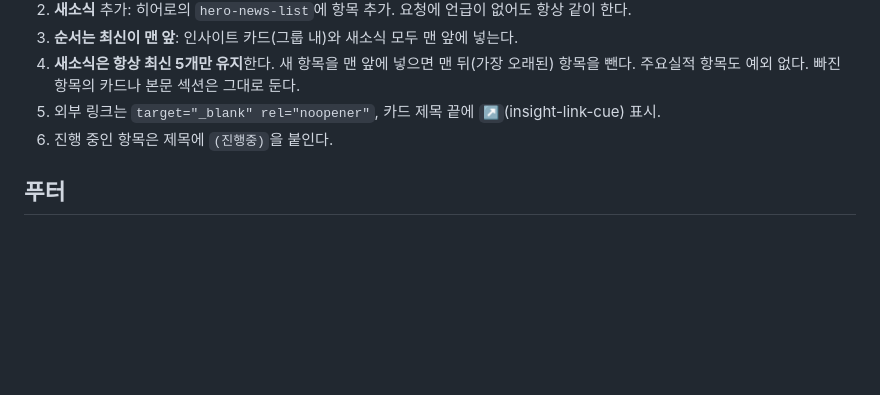
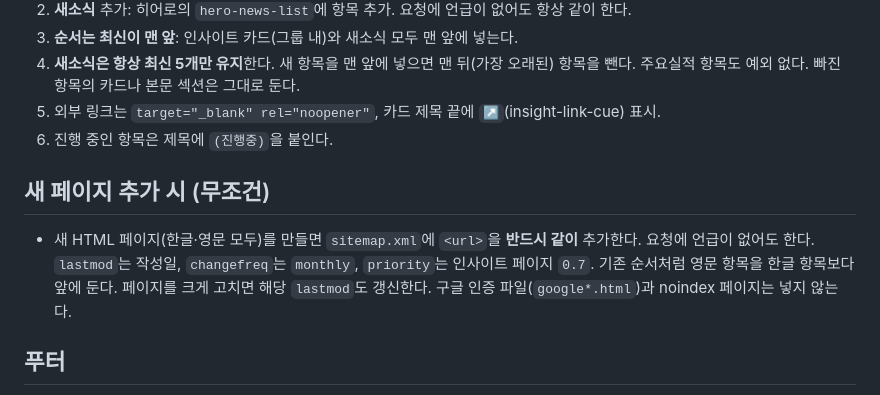
Before and after one commit to it-solvers/it-solvers.github.io, a Markdown page: CLAUDE.md, the part around the change. GitHub-like rendering; blank space fills up the shorter version.

Commit message:
CLAUDE.md에 새 페이지 추가 시 사이트맵 반영 규칙 추가
Co-Authored-By: Claude Sonnet 5.5 <noreply@anthropic.com>

```diff
--- a/CLAUDE.md
+++ b/CLAUDE.md
@@ -10,6 +10,10 @@
 4. **새소식은 항상 최신 5개만 유지**한다. 새 항목을 맨 앞에 넣으면 맨 뒤(가장 오래된) 항목을 뺀다. 주요실적 항목도 예외 없다. 빠진 항목의 카드나 본문 섹션은 그대로 둔다.
 5. 외부 링크는 `target="_blank" rel="noopener"`, 카드 제목 끝에 `↗`(insight-link-cue) 표시.
 6. 진행 중인 항목은 제목에 `(진행중)`을 붙인다.
+
+## 새 페이지 추가 시 (무조건)
+
+- 새 HTML 페이지(한글·영문 모두)를 만들면 `sitemap.xml`에 `<url>`을 **반드시 같이** 추가한다. 요청에 언급이 없어도 한다. `lastmod`는 작성일, `changefreq`는 `monthly`, `priority`는 인사이트 페이지 `0.7`. 기존 순서처럼 영문 항목을 한글 항목보다 앞에 둔다. 페이지를 크게 고치면 해당 `lastmod`도 갱신한다. 구글 인증 파일(`google*.html`)과 noindex 페이지는 넣지 않는다.
 
 ## 푸터
 
```
